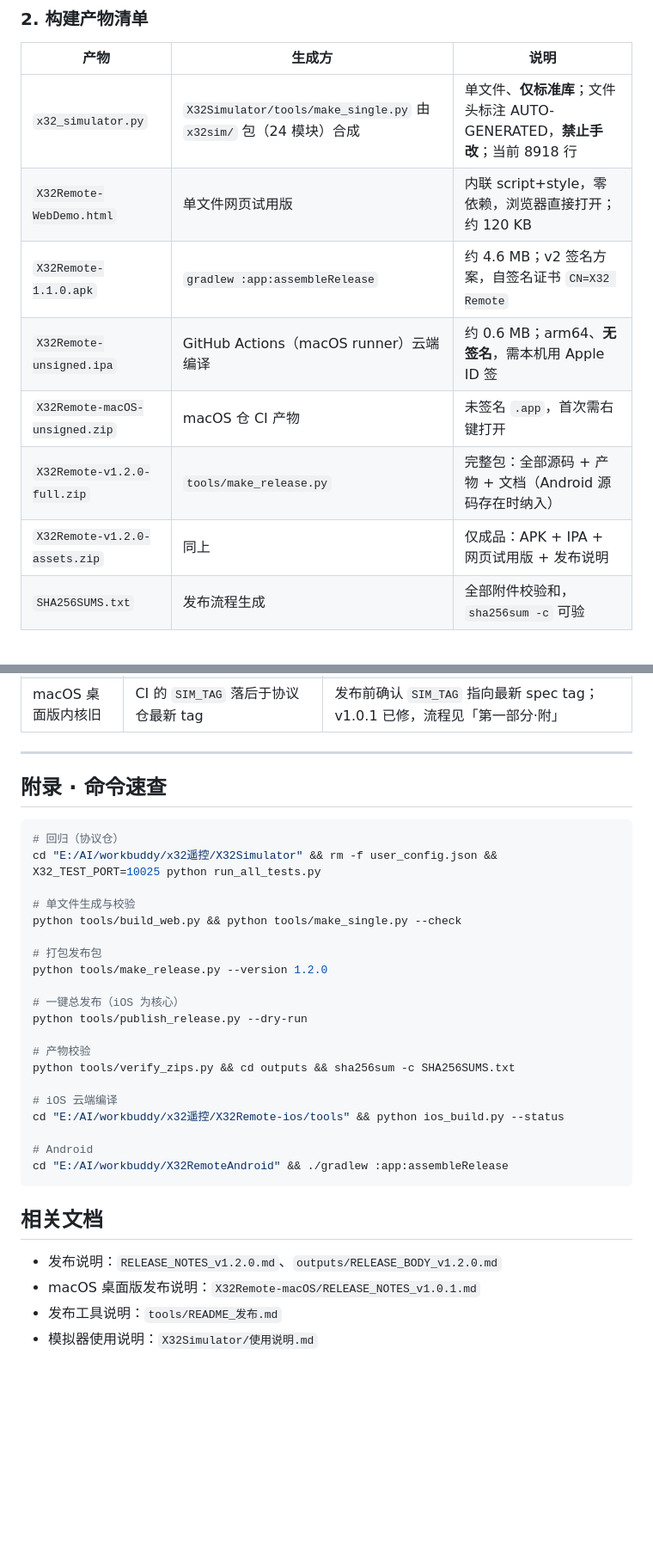
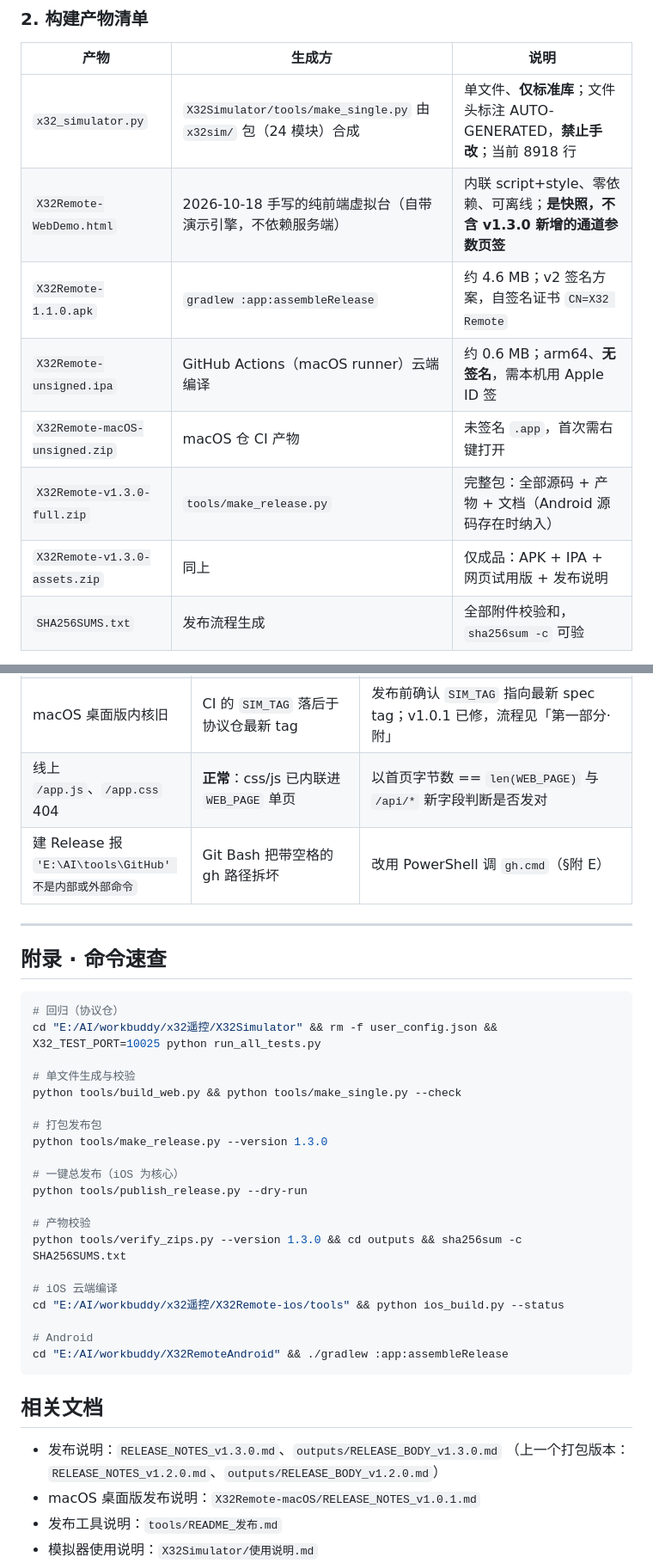
Before and after one commit to glaypan/X32Remote-Protocol, a Markdown page: outputs/发布流程与全平台安装指南-2026-10-23.md, 2 parts joined by grey strips. Shown at 86% size. GitHub-like rendering; blank space fills up the shorter version.

```diff
--- a/outputs/发布流程与全平台安装指南-2026-10-23.md
+++ b/outputs/发布流程与全平台安装指南-2026-10-23.md
@@ -31,12 +31,12 @@
 | 产物 | 生成方 | 说明 |
 |---|---|---|
 | `x32_simulator.py` | `X32Simulator/tools/make_single.py` 由 `x32sim/` 包（24 模块）合成 | 单文件、**仅标准库**；文件头标注 AUTO-GENERATED，**禁止手改**；当前 8918 行 |
-| `X32Remote-WebDemo.html` | 单文件网页试用版 | 内联 script+style，零依赖，浏览器直接打开；约 120 KB |
+| `X32Remote-WebDemo.html` | 2026-10-18 手写的纯前端虚拟台（自带演示引擎，不依赖服务端） | 内联 script+style、零依赖、可离线；**是快照，不含 v1.3.0 新增的通道参数页签** |
 | `X32Remote-1.1.0.apk` | `gradlew :app:assembleRelease` | 约 4.6 MB；v2 签名方案，自签名证书 `CN=X32 Remote` |
 | `X32Remote-unsigned.ipa` | GitHub Actions（macOS runner）云端编译 | 约 0.6 MB；arm64、**无签名**，需本机用 Apple ID 签 |
 | `X32Remote-macOS-unsigned.zip` | macOS 仓 CI 产物 | 未签名 `.app`，首次需右键打开 |
-| `X32Remote-v1.2.0-full.zip` | `tools/make_release.py` | 完整包：全部源码 + 产物 + 文档（Android 源码存在时纳入） |
-| `X32Remote-v1.2.0-assets.zip` | 同上 | 仅成品：APK + IPA + 网页试用版 + 发布说明 |
+| `X32Remote-v1.3.0-full.zip` | `tools/make_release.py` | 完整包：全部源码 + 产物 + 文档（Android 源码存在时纳入） |
+| `X32Remote-v1.3.0-assets.zip` | 同上 | 仅成品：APK + IPA + 网页试用版 + 发布说明 |
 | `SHA256SUMS.txt` | 发布流程生成 | 全部附件校验和，`sha256sum -c` 可验 |
 
 全部落在协议仓 `outputs/` 目录。
@@ -426,6 +451,8 @@ sudo systemctl enable --now x32sim
 | release APK 未签名 | 缺 `x32release.jks` / `keystore.properties` | 自备密钥库并在 `keystore.properties` 指向它（§4.2） |
 | 改了代码行为没变 | 改的是单文件但没重新生成 / 测试跑的是旧进程 | 改 `x32sim/` 包 → `make_single.py` → 重启 → 再跑测试 |
 | macOS 桌面版内核旧 | CI 的 `SIM_TAG` 落后于协议仓最新 tag | 发布前确认 `SIM_TAG` 指向最新 spec tag；v1.0.1 已修，流程见「第一部分·附」 |
+| 线上 `/app.js`、`/app.css` 404 | **正常**：css/js 已内联进 `WEB_PAGE` 单页 | 以首页字节数 == `len(WEB_PAGE)` 与 `/api/*` 新字段判断是否发对 |
+| 建 Release 报 `'E:\AI\tools\GitHub' 不是内部或外部命令` | Git Bash 把带空格的 gh 路径拆坏 | 改用 PowerShell 调 `gh.cmd`（§附 E） |
 
 ---
 
@@ -439,13 +466,13 @@ cd "E:/AI/workbuddy/x32遥控/X32Simulator" && rm -f user_config.json && X32_TES
 python tools/build_web.py && python tools/make_single.py --check
 
 # 打包发布包
-python tools/make_release.py --version 1.2.0
+python tools/make_release.py --version 1.3.0
 
 # 一键总发布（iOS 为核心）
 python tools/publish_release.py --dry-run
 
 # 产物校验
-python tools/verify_zips.py && cd outputs && sha256sum -c SHA256SUMS.txt
+python tools/verify_zips.py --version 1.3.0 && cd outputs && sha256sum -c SHA256SUMS.txt
 
 # iOS 云端编译
 cd "E:/AI/workbuddy/x32遥控/X32Remote-ios/tools" && python ios_build.py --status
@@ -456,7 +483,8 @@ cd "E:/AI/workbuddy/X32RemoteAndroid" && ./gradlew :app:assembleRelease
 
 ## 相关文档
 
-- 发布说明：`RELEASE_NOTES_v1.2.0.md`、`outputs/RELEASE_BODY_v1.2.0.md`
+- 发布说明：`RELEASE_NOTES_v1.3.0.md`、`outputs/RELEASE_BODY_v1.3.0.md`
+  （上一个打包版本：`RELEASE_NOTES_v1.2.0.md`、`outputs/RELEASE_BODY_v1.2.0.md`）
 - macOS 桌面版发布说明：`X32Remote-macOS/RELEASE_NOTES_v1.0.1.md`
 - 发布工具说明：`tools/README_发布.md`
 - 模拟器使用说明：`X32Simulator/使用说明.md`
```
Also changed, not shown: other parts of outputs/发布流程与全平台安装指南-2026-10-23.md (+32 -7 lines).
